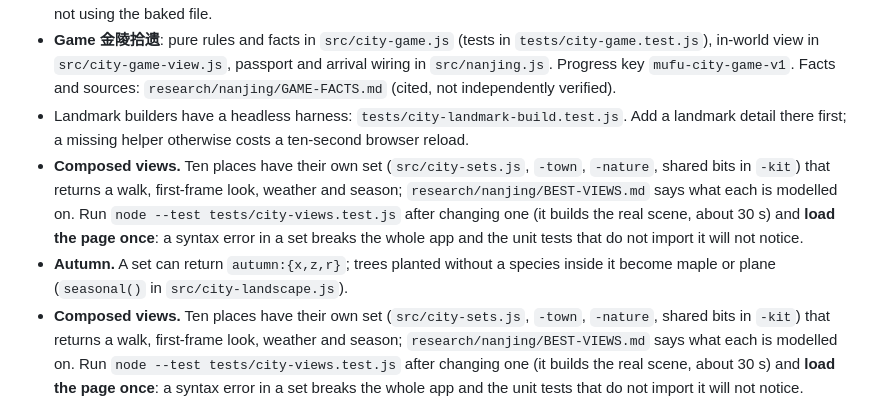
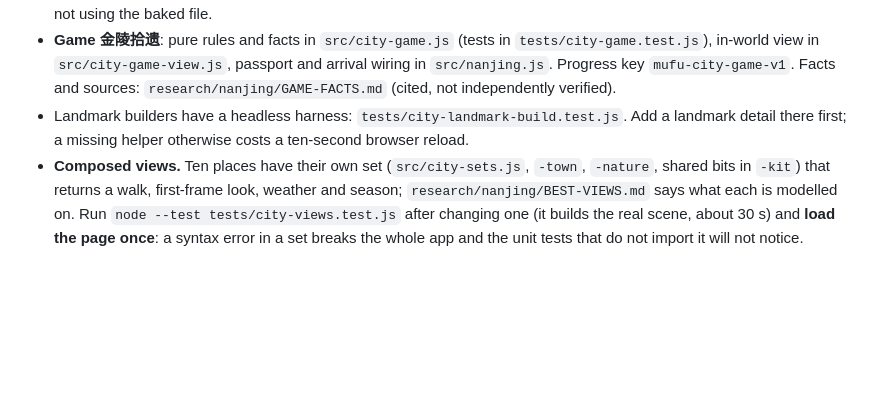
Before and after one commit to mendal2377-droid/Mufu-Mount, a Markdown page: START_HERE.md, the part around the change. Drawn GitHub-style; blank space fills up the shorter version.

Commit message:
Remove a duplicated paragraph in START_HERE
Co-Authored-By: Claude Sonnet 5.5 <noreply@anthropic.com>

```diff
--- a/START_HERE.md
+++ b/START_HERE.md
@@ -41,8 +41,6 @@ The city uses generated gouache foliage/material assets on 3D geometry. The deta
 - **Streets**: `src/city-network.js` finds roads between landmarks. They are baked into `public/city/roads.json`. **Re-run `node tools/research/build-roads.mjs` after changing `nanjing.json`, any landmark walk, or the two modules above**; a stale file is detected and recomputed at load (slow, not wrong). The browser check fails if the page is not using the baked file.
 - **Game 金陵拾遗**: pure rules and facts in `src/city-game.js` (tests in `tests/city-game.test.js`), in-world view in `src/city-game-view.js`, passport and arrival wiring in `src/nanjing.js`. Progress key `mufu-city-game-v1`. Facts and sources: `research/nanjing/GAME-FACTS.md` (cited, not independently verified).
 - Landmark builders have a headless harness: `tests/city-landmark-build.test.js`. Add a landmark detail there first; a missing helper otherwise costs a ten-second browser reload.
-- **Composed views.** Ten places have their own set (`src/city-sets.js`, `-town`, `-nature`, shared bits in `-kit`) that returns a walk, first-frame look, weather and season; `research/nanjing/BEST-VIEWS.md` says what each is modelled on. Run `node --test tests/city-views.test.js` after changing one (it builds the real scene, about 30 s) and **load the page once**: a syntax error in a set breaks the whole app and the unit tests that do not import it will not notice.
-- **Autumn.** A set can return `autumn:{x,z,r}`; trees planted without a species inside it become maple or plane (`seasonal()` in `src/city-landscape.js`).
 - **Composed views.** Ten places have their own set (`src/city-sets.js`, `-town`, `-nature`, shared bits in `-kit`) that returns a walk, first-frame look, weather and season; `research/nanjing/BEST-VIEWS.md` says what each is modelled on. Run `node --test tests/city-views.test.js` after changing one (it builds the real scene, about 30 s) and **load the page once**: a syntax error in a set breaks the whole app and the unit tests that do not import it will not notice.
 - **Autumn.** A set can return `autumn:{x,z,r}`; trees planted without a species inside it become maple or plane (`seasonal()` in `src/city-landscape.js`).
 - **Ground first.** Every landmark has a level pad (`PADS`, `src/city-terrain.js`). When you add or enlarge a building, enlarge its pad, then run `node --test tests/city-foundations.test.js`. Pads are applied after the lake shoulders and before the Mausoleum ramp; the Xiaoling pad and the Mausoleum terrace are only 85 m apart, so widen either with care.
```
